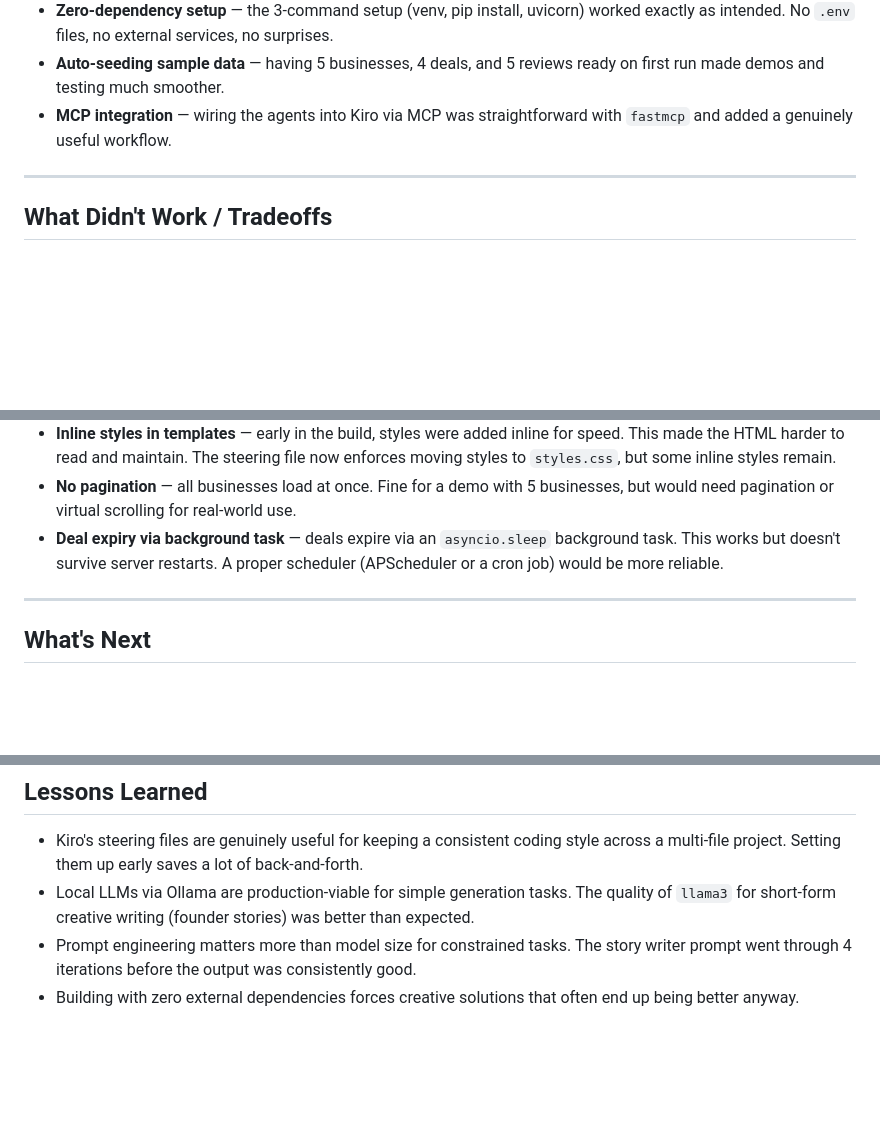
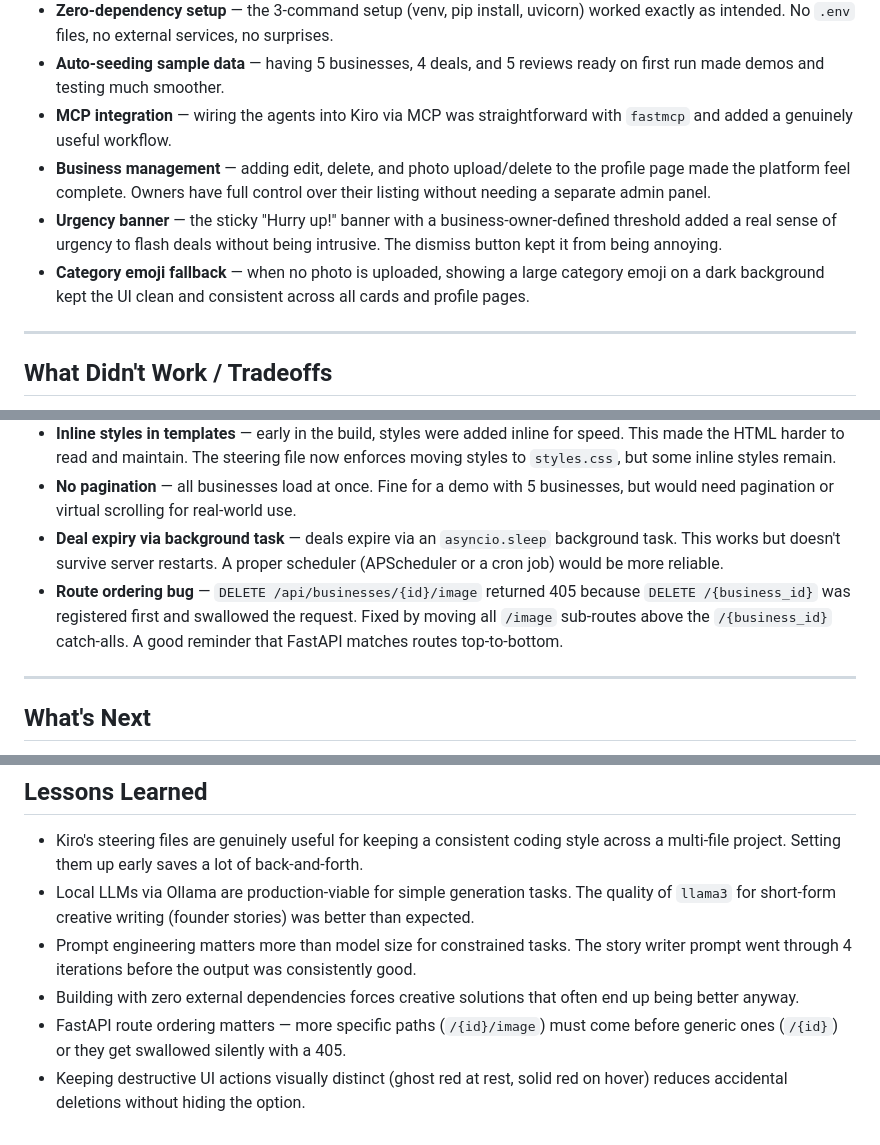
Before and after one commit to AartiDashore/aws_kiro_hackathon_communityspark, a Markdown page: BUILDING.md, 3 parts joined by grey strips. Drawn GitHub-style; blank space fills up the shorter version.

Commit message:
Added three new "What Worked Well" entries (management, urgency banner, emoji fallback), added route ordering bug to tradeoffs, added two new lessons learned

```diff
--- a/BUILDING.md
+++ b/BUILDING.md
@@ -59,6 +59,9 @@ Async-first, automatic OpenAPI docs at `/docs`, Pydantic validation built in. It
 - **Zero-dependency setup** — the 3-command setup (venv, pip install, uvicorn) worked exactly as intended. No `.env` files, no external services, no surprises.
 - **Auto-seeding sample data** — having 5 businesses, 4 deals, and 5 reviews ready on first run made demos and testing much smoother.
 - **MCP integration** — wiring the agents into Kiro via MCP was straightforward with `fastmcp` and added a genuinely useful workflow.
+- **Business management** — adding edit, delete, and photo upload/delete to the profile page made the platform feel complete. Owners have full control over their listing without needing a separate admin panel.
+- **Urgency banner** — the sticky "Hurry up!" banner with a business-owner-defined threshold added a real sense of urgency to flash deals without being intrusive. The dismiss button kept it from being annoying.
+- **Category emoji fallback** — when no photo is uploaded, showing a large category emoji on a dark background kept the UI clean and consistent across all cards and profile pages.
 
 ---
 
@@ -69,6 +72,7 @@ Async-first, automatic OpenAPI docs at `/docs`, Pydantic validation built in. It
 - **Inline styles in templates** — early in the build, styles were added inline for speed. This made the HTML harder to read and maintain. The steering file now enforces moving styles to `styles.css`, but some inline styles remain.
 - **No pagination** — all businesses load at once. Fine for a demo with 5 businesses, but would need pagination or virtual scrolling for real-world use.
 - **Deal expiry via background task** — deals expire via an `asyncio.sleep` background task. This works but doesn't survive server restarts. A proper scheduler (APScheduler or a cron job) would be more reliable.
+- **Route ordering bug** — `DELETE /api/businesses/{id}/image` returned 405 because `DELETE /{business_id}` was registered first and swallowed the request. Fixed by moving all `/image` sub-routes above the `/{business_id}` catch-alls. A good reminder that FastAPI matches routes top-to-bottom.
 
 ---
 
@@ -92,3 +96,5 @@ If this project were to grow beyond a hackathon:
 - Local LLMs via Ollama are production-viable for simple generation tasks. The quality of `llama3` for short-form creative writing (founder stories) was better than expected.
 - Prompt engineering matters more than model size for constrained tasks. The story writer prompt went through 4 iterations before the output was consistently good.
 - Building with zero external dependencies forces creative solutions that often end up being better anyway.
+- FastAPI route ordering matters — more specific paths (`/{id}/image`) must come before generic ones (`/{id}`) or they get swallowed silently with a 405.
+- Keeping destructive UI actions visually distinct (ghost red at rest, solid red on hover) reduces accidental deletions without hiding the option.
```
